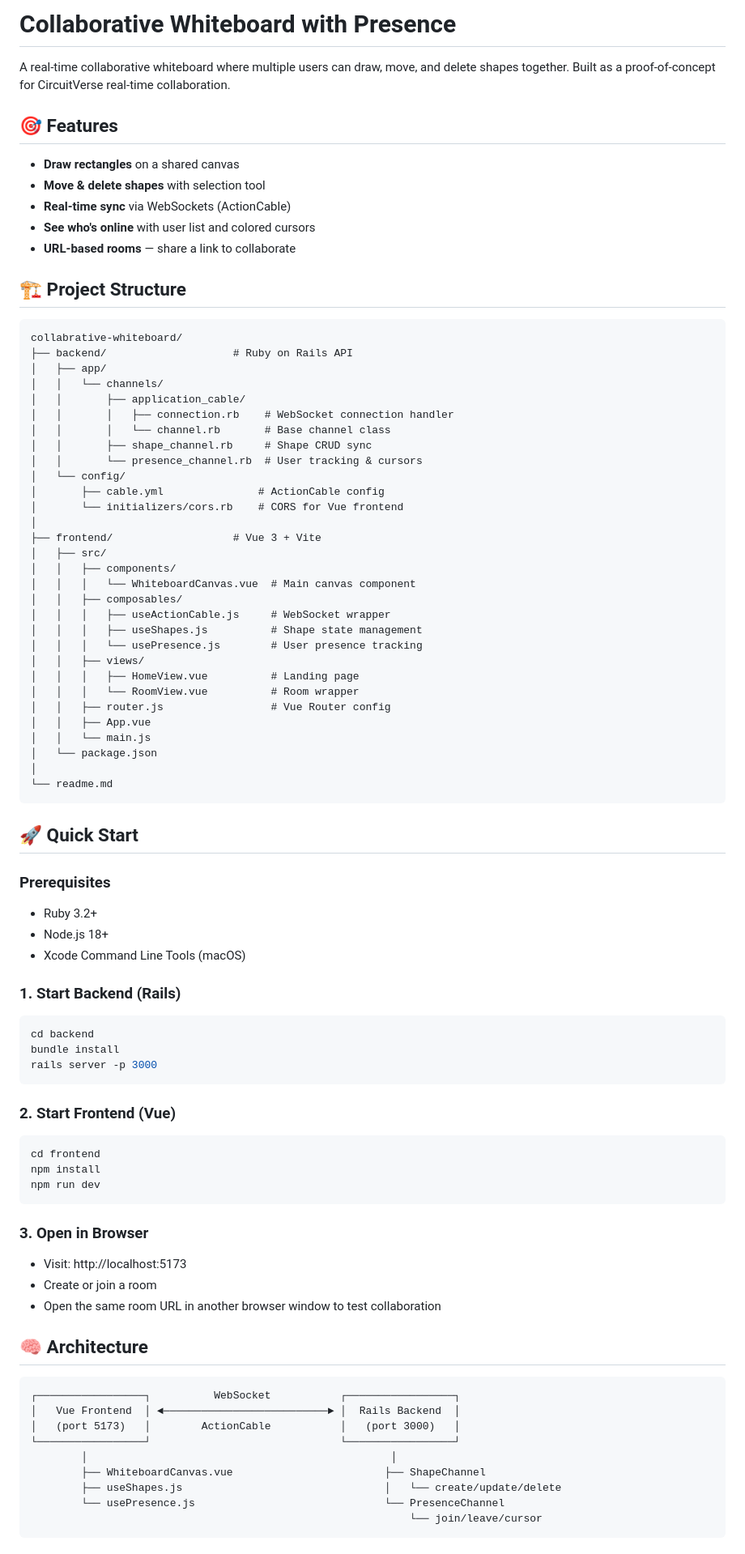
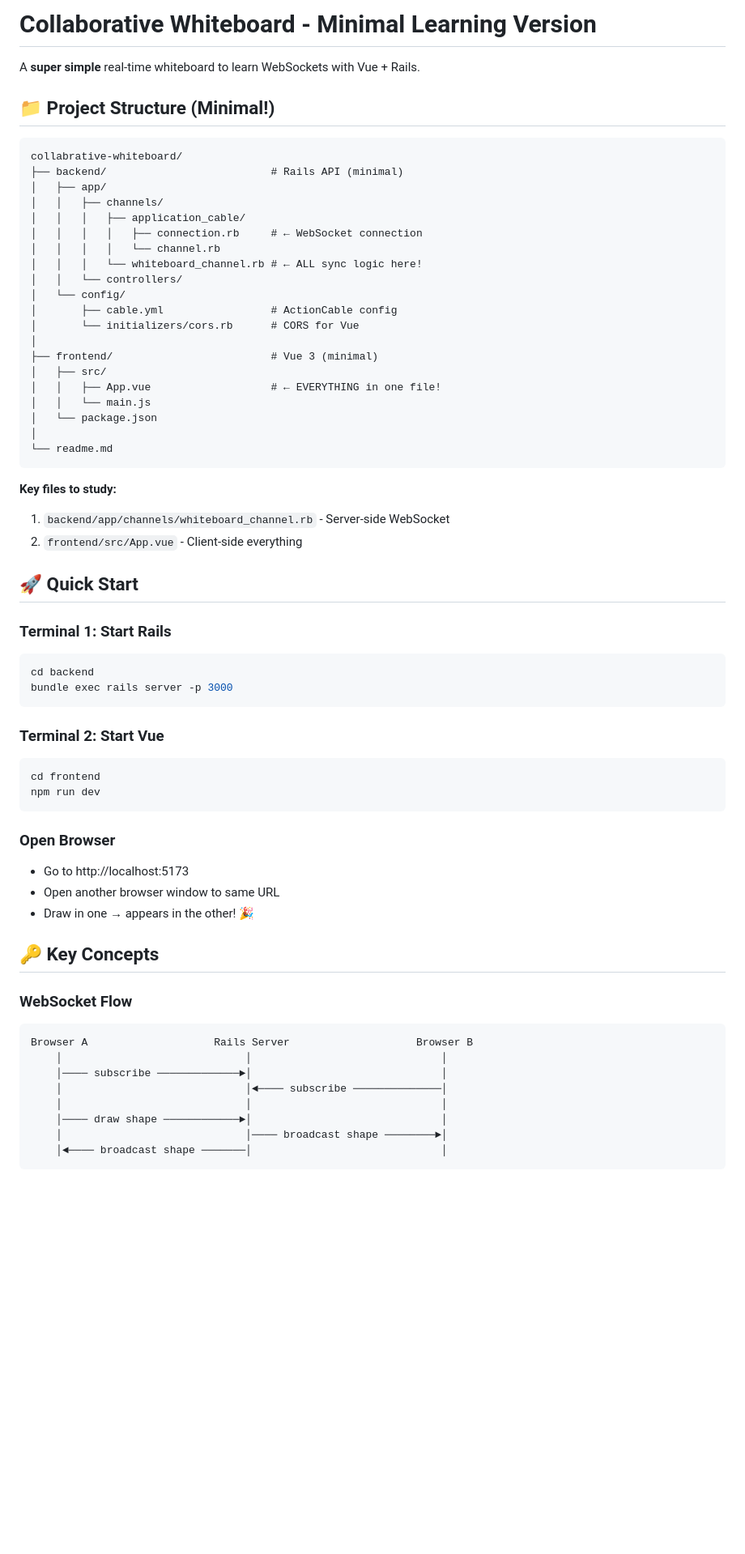
Before and after one commit to Git-HimanshuRathi/collabrative-whiteboard, a Markdown page: readme.md, the part around one of its changes. Shown at 81% size. Drawn GitHub-style; blank space fills up the shorter version.

````diff
--- a/readme.md
+++ b/readme.md
@@ -1,91 +1,71 @@
-# Collaborative Whiteboard with Presence
+# Collaborative Whiteboard - Minimal Learning Version
 
-A real-time collaborative whiteboard where multiple users can draw, move, and delete shapes together. Built as a proof-of-concept for CircuitVerse real-time collaboration.
+A **super simple** real-time whiteboard to learn WebSockets with Vue + Rails.
 
-## 🎯 Features
-
-- **Draw rectangles** on a shared canvas
-- **Move & delete shapes** with selection tool
-- **Real-time sync** via WebSockets (ActionCable)
-- **See who's online** with user list and colored cursors
-- **URL-based rooms** — share a link to collaborate
-
-## 🏗️ Project Structure
+## 📁 Project Structure (Minimal!)
 
 ```
 collabrative-whiteboard/
-├── backend/                    # Ruby on Rails API
+├── backend/                          # Rails API (minimal)
 │   ├── app/
-│   │   └── channels/
-│   │       ├── application_cable/
-│   │       │   ├── connection.rb    # WebSocket connection handler
-│   │       │   └── channel.rb       # Base channel class
-│   │       ├── shape_channel.rb     # Shape CRUD sync
-│   │       └── presence_channel.rb  # User tracking & cursors
+│   │   ├── channels/
+│   │   │   ├── application_cable/
+│   │   │   │   ├── connection.rb     # ← WebSocket connection
+│   │   │   │   └── channel.rb
+│   │   │   └── whiteboard_channel.rb # ← ALL sync logic here!
+│   │   └── controllers/
 │   └── config/
-│       ├── cable.yml               # ActionCable config
-│       └── initializers/cors.rb    # CORS for Vue frontend
+│       ├── cable.yml                 # ActionCable config
+│       └── initializers/cors.rb      # CORS for Vue
 │
-├── frontend/                   # Vue 3 + Vite
+├── frontend/                         # Vue 3 (minimal)
 │   ├── src/
-│   │   ├── components/
-│   │   │   └── WhiteboardCanvas.vue  # Main canvas component
-│   │   ├── composables/
-│   │   │   ├── useActionCable.js     # WebSocket wrapper
-│   │   │   ├── useShapes.js          # Shape state management
-│   │   │   └── usePresence.js        # User presence tracking
-│   │   ├── views/
-│   │   │   ├── HomeView.vue          # Landing page
-│   │   │   └── RoomView.vue          # Room wrapper
-│   │   ├── router.js                 # Vue Router config
-│   │   ├── App.vue
+│   │   ├── App.vue                   # ← EVERYTHING in one file!
 │   │   └── main.js
 │   └── package.json
 │
 └── readme.md
 ```
 
+**Key files to study:**
+
+1. `backend/app/channels/whiteboard_channel.rb` - Server-side WebSocket
+2. `frontend/src/App.vue` - Client-side everything
+
 ## 🚀 Quick Start
 
-### Prerequisites
-
-- Ruby 3.2+
-- Node.js 18+
-- Xcode Command Line Tools (macOS)
-
-### 1. Start Backend (Rails)
+### Terminal 1: Start Rails
 
 ```bash
 cd backend
-bundle install
-rails server -p 3000
+bundle exec rails server -p 3000
 ```
 
-### 2. Start Frontend (Vue)
+### Terminal 2: Start Vue
 
 ```bash
 cd frontend
-npm install
 npm run dev
 ```
 
-### 3. Open in Browser
+### Open Browser
 
-- Visit: http://localhost:5173
-- Create or join a room
-- Open the same room URL in another browser window to test collaboration
+- Go to http://localhost:5173
+- Open another browser window to same URL
+- Draw in one → appears in the other! 🎉
 
-## 🧠 Architecture
+## 🔑 Key Concepts
+
+### WebSocket Flow
 
 ```
-┌─────────────────┐          WebSocket           ┌─────────────────┐
-│   Vue Frontend  │ ◄──────────────────────────► │  Rails Backend  │
-│   (port 5173)   │        ActionCable           │   (port 3000)   │
-└─────────────────┘                              └─────────────────┘
-        │                                                │
-        ├── WhiteboardCanvas.vue                        ├── ShapeChannel
-        ├── useShapes.js                                │   └── create/update/delete
-        └── usePresence.js                              └── PresenceChannel
-                                                            └── join/leave/cursor
+Browser A                    Rails Server                    Browser B
+    │                             │                              │
+    │──── subscribe ─────────────►│                              │
+    │                             │◄──── subscribe ──────────────│
+    │                             │                              │
+    │──── draw shape ────────────►│                              │
+    │                             │──── broadcast shape ────────►│
+    │◄──── broadcast shape ───────│                              │
 ```
 
````
Also changed, not shown: other parts of readme.md (+40 -23 lines).
